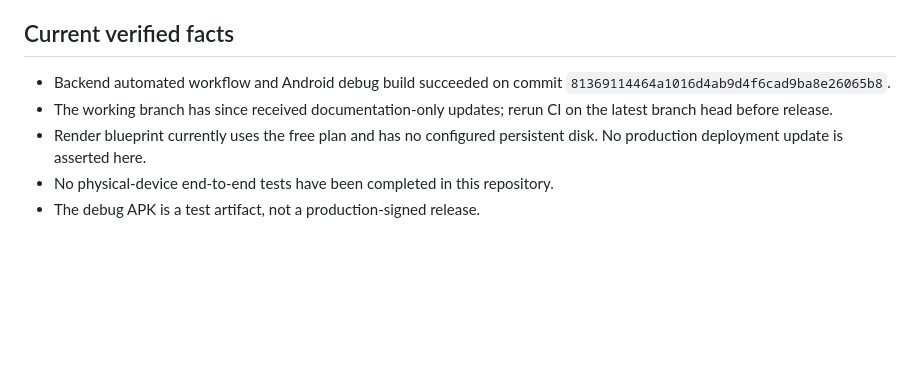
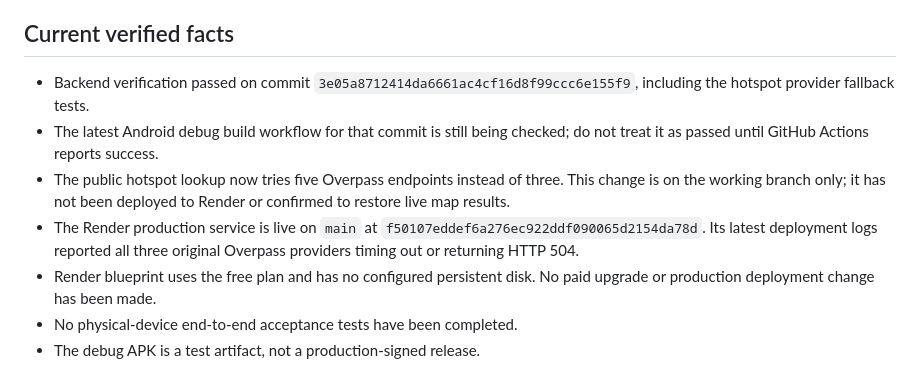
Before and after one commit to mjnr0477/dream-wifi-live, a Markdown page: docs/PUBLIC-RELEASE-GATE.md, the part around the change. Drawn GitHub-style; blank space fills up the shorter version.

Commit message:
docs: refresh current release gate evidence

```diff
--- a/docs/PUBLIC-RELEASE-GATE.md
+++ b/docs/PUBLIC-RELEASE-GATE.md
@@ -45,8 +45,10 @@ Use at least two supported Android phones and a third phone for downstream-hotsp
 
 ## Current verified facts
 
-- Backend automated workflow and Android debug build succeeded on commit `81369114464a1016d4ab9d4f6cad9ba8e26065b8`.
-- The working branch has since received documentation-only updates; rerun CI on the latest branch head before release.
-- Render blueprint currently uses the free plan and has no configured persistent disk. No production deployment update is asserted here.
-- No physical-device end-to-end tests have been completed in this repository.
+- Backend verification passed on commit `3e05a8712414da6661ac4cf16d8f99ccc6e155f9`, including the hotspot provider fallback tests.
+- The latest Android debug build workflow for that commit is still being checked; do not treat it as passed until GitHub Actions reports success.
+- The public hotspot lookup now tries five Overpass endpoints instead of three. This change is on the working branch only; it has not been deployed to Render or confirmed to restore live map results.
+- The Render production service is live on `main` at `f50107eddef6a276ec922ddf090065d2154da78d`. Its latest deployment logs reported all three original Overpass providers timing out or returning HTTP 504.
+- Render blueprint uses the free plan and has no configured persistent disk. No paid upgrade or production deployment change has been made.
+- No physical-device end-to-end acceptance tests have been completed.
 - The debug APK is a test artifact, not a production-signed release.
```
